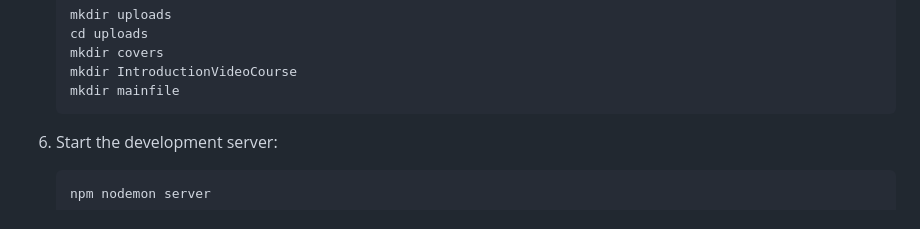
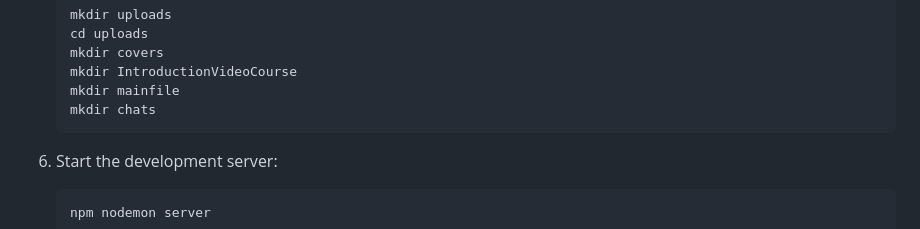
Before and after one commit to mahdibabaei86/sabzlearn, a Markdown page: README.md, the part around the change. Rendered like a GitHub page.

````diff
--- a/README.md
+++ b/README.md
@@ -65,6 +65,7 @@ To set up the project locally, follow the steps below:
    mkdir covers
    mkdir IntroductionVideoCourse
    mkdir mainfile
+   mkdir chats
    ```
 
 7. Start the development server:
````
